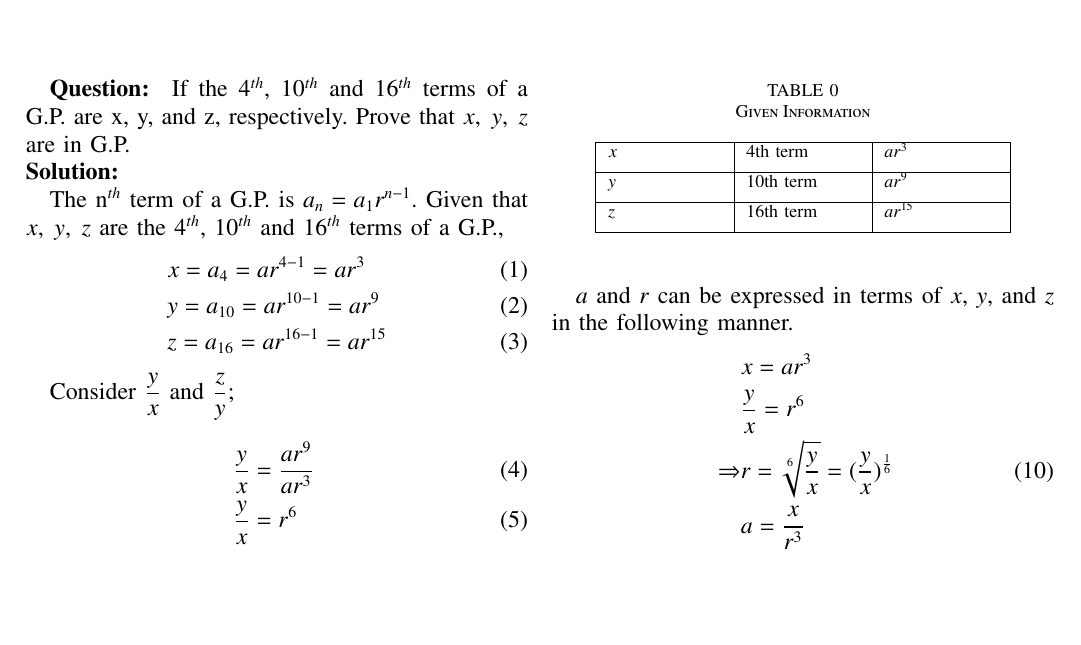
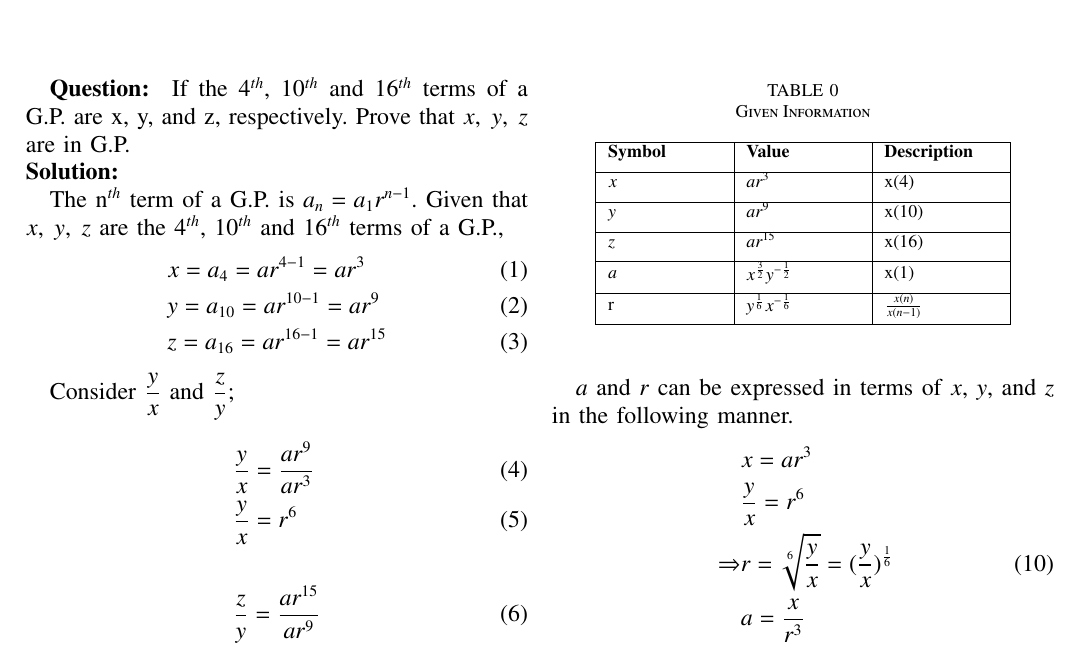
Before and after one commit to Mihir-Divyansh/EE1205, a LaTeX problem sheet (Assignment_1/A_1.tex): part of the page, cut so that both start at the same text, the shorter picture padded with empty space. Compiled offline with pdfLaTeX.

Commit message:
Update 4

```diff
--- a/Assignment_1/A_1_2.tex
+++ b/Assignment_1/A_1.tex
@@ -106,17 +107,22 @@ $a$ and $r$ can be expressed in terms of $x$, $y$, and $z$ in the following mann
     and\; &r=(\frac{y}{x})^{\frac{1}{6}}= y^{\frac{1}{6}}x^{-\frac{1}{6}}
 \end{align}
 
-
 \begin{table}
     \centering
         \caption{Given Information}
     \begin{tabular}{|m{2cm}|m{2cm}|m{2cm}|}
     \hline
-        $x$ & 4th term & $ar^3$\\ [1ex]
+    \textbf{Symbol} & \textbf{Value} & \textbf{Description}\\ [1ex]
     \hline
-        $y$ & 10th term& $ar^9$\\ [1ex]
+        $x$ & $ar^3$ & x(4) \\ [1ex]
     \hline
-        $z$ & 16th term& $ar^{15}$\\ [1ex]
+        $y$ & $ar^9$ & x(10)\\ [1ex]
+    \hline
+        $z$ & $ar^{15}$ & x(16)\\ [1ex]
+    \hline
+        $a$ & $x^{\frac{3}{2}}y^{-\frac{1}{2}}$ & x(1) \\[1ex]
+    \hline
+        r & $y^{\frac{1}{6}}x^{-\frac{1}{6}}$ & $\frac{x(n)}{x(n-1)}$\\[1ex]
     \hline
     \end{tabular}
 \end{table}
```
Also changed, not shown: Assignment_1/A_1.pdf (added), Assignment_1/A_1_2.pdf (deleted), Assignment_1/A_1.tex (1 more changed lines), 6 other files.
